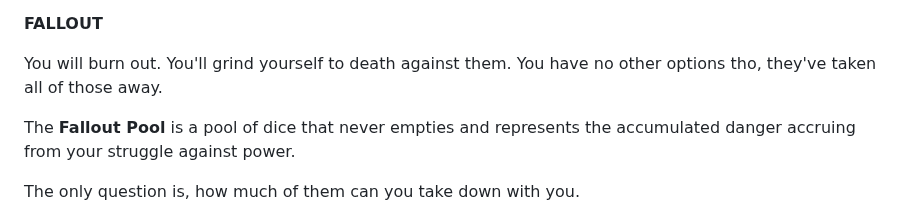
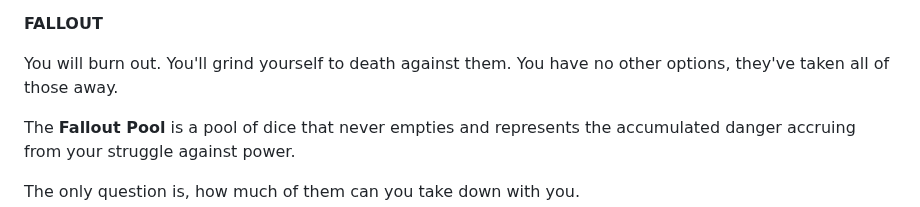
Before and after one commit to jessebmiller/cyphernoided2600, a Markdown page: cyphernoided2600.md, the part around the change. Rendered like a GitHub page.

```diff
--- a/cyphernoided2600.md
+++ b/cyphernoided2600.md
@@ -93,7 +93,7 @@ roll a pool of d6es equal to the total of your cyberware ranks and total the top
 
 You will burn out.
 You'll grind yourself to death against them.
-You have no other options tho, they've taken all of those away.
+You have no other options, they've taken all of those away.
 
 The **Fallout Pool** is a pool of dice that never empties and represents the accumulated
 danger accruing from your struggle against power.
```
